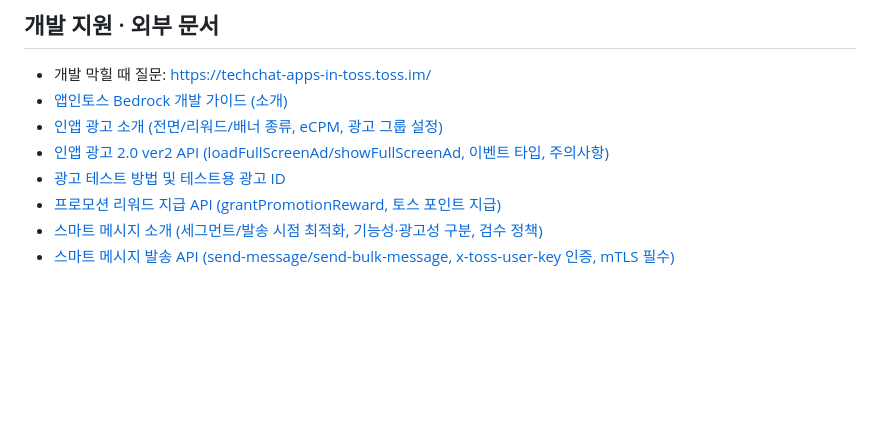
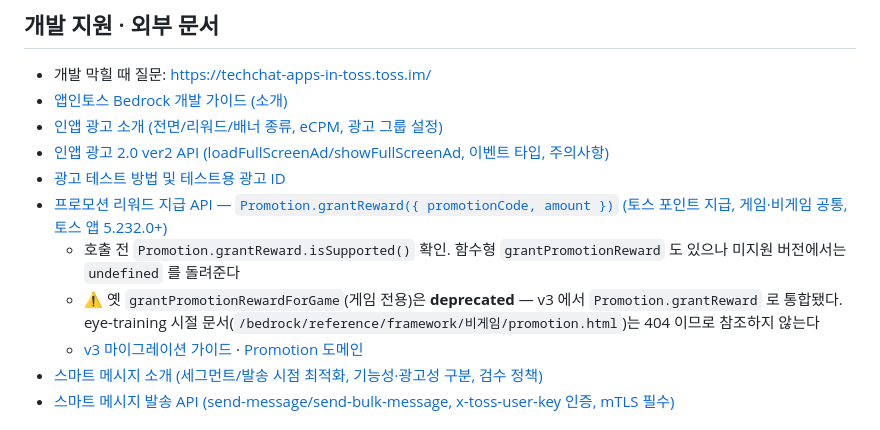
Before and after one commit to amuyu/life-jump, a Markdown page: CLAUDE.md, the part around the change. Rendered like a GitHub page; blank space fills up the shorter version.

Commit message:
docs: point promotion reward at the v3 Promotion.grantReward API; list clear() among snapshot-publishing events
grantPromotionRewardForGame is deprecated and the old 비게임 doc URL 404s;
game and non-game mini-apps both use Promotion.grantReward (Toss app 5.232.0+)
behind isSupported(). Spec §4.7 now matches §4.6, which already said clear()
publishes.

```diff
--- a/CLAUDE.md
+++ b/CLAUDE.md
@@ -74,7 +74,10 @@ src/
 - [인앱 광고 소개 (전면/리워드/배너 종류, eCPM, 광고 그룹 설정)](https://developers-apps-in-toss.toss.im/ads/intro.html)
 - [인앱 광고 2.0 ver2 API (loadFullScreenAd/showFullScreenAd, 이벤트 타입, 주의사항)](https://developers-apps-in-toss.toss.im/bedrock/reference/framework/%EA%B4%91%EA%B3%A0/IntegratedAd.html)
 - [광고 테스트 방법 및 테스트용 광고 ID](https://developers-apps-in-toss.toss.im/bedrock/reference/framework/%EA%B4%91%EA%B3%A0/IntegratedAd.html#%E1%84%90%E1%85%A6%E1%84%89%E1%85%B3%E1%84%90%E1%85%B3%E1%84%92%E1%85%A1%EA%B8%B0)
-- [프로모션 리워드 지급 API (grantPromotionReward, 토스 포인트 지급)](https://developers-apps-in-toss.toss.im/bedrock/reference/framework/%EB%B9%84%EA%B2%8C%EC%9E%84/promotion.html)
+- [프로모션 리워드 지급 API — `Promotion.grantReward({ promotionCode, amount })` (토스 포인트 지급, 게임·비게임 공통, 토스 앱 5.232.0+)](https://developers-apps-in-toss.toss.im/documentation/sdk/domains-api/promotion/promotion.grantreward.md)
+  - 호출 전 `Promotion.grantReward.isSupported()` 확인. 함수형 `grantPromotionReward` 도 있으나 미지원 버전에서는 `undefined` 를 돌려준다
+  - ⚠️ 옛 `grantPromotionRewardForGame`(게임 전용)은 **deprecated** — v3 에서 `Promotion.grantReward` 로 통합됐다. eye-training 시절 문서(`/bedrock/reference/framework/비게임/promotion.html`)는 404 이므로 참조하지 않는다
+  - [v3 마이그레이션 가이드](https://developers-apps-in-toss.toss.im/documentation/sdk/v3.md) · [Promotion 도메인](https://developers-apps-in-toss.toss.im/documentation/sdk/domains-api/promotion.md)
 - [스마트 메시지 소개 (세그먼트/발송 시점 최적화, 기능성·광고성 구분, 검수 정책)](https://developers-apps-in-toss.toss.im/smart-message/intro.html)
 - [스마트 메시지 발송 API (send-message/send-bulk-message, x-toss-user-key 인증, mTLS 필수)](https://developers-apps-in-toss.toss.im/smart-message/develop.html)
 
```
Also changed, not shown: 1 other file.
